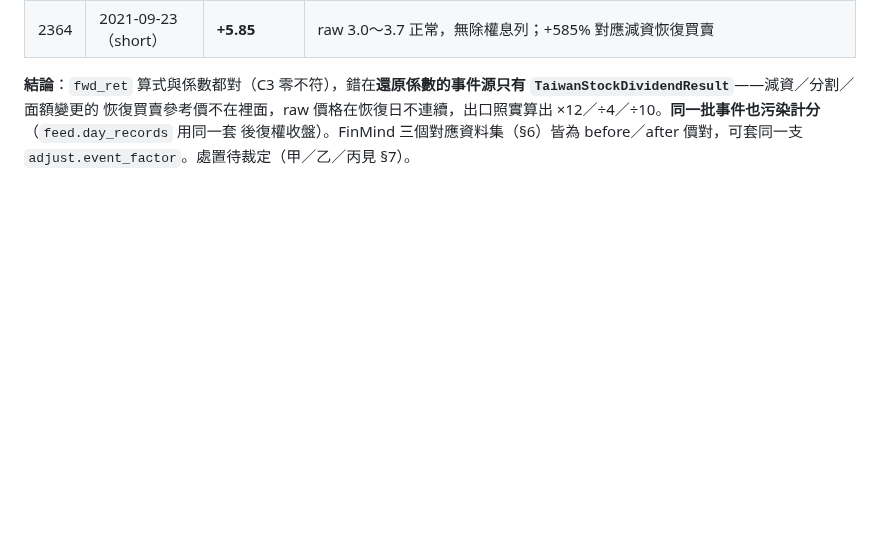
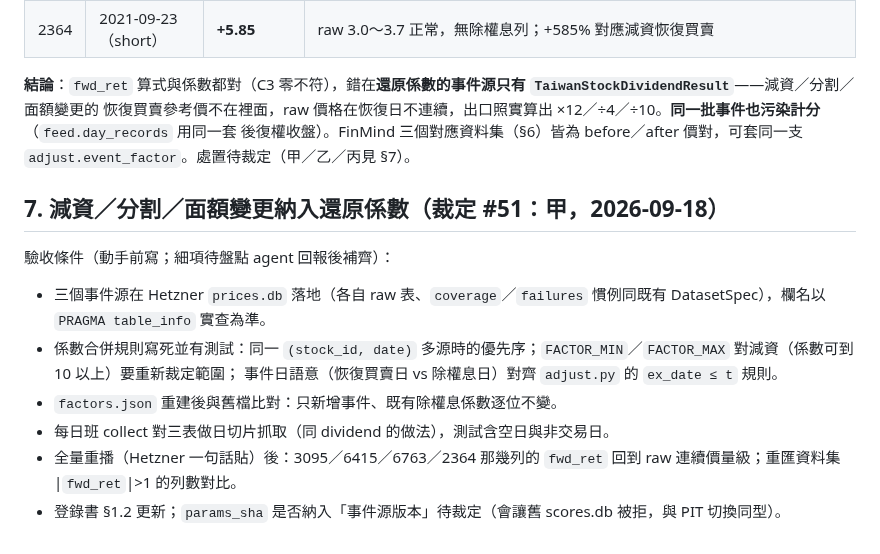
Before and after one commit to shihpc/taiwan-stock-iching, a Markdown page: docs/P3-DATASET.md, the part around the change. Rendered like a GitHub page; blank space fills up the shorter version.

Commit message:
裁定 #51：減資／分割／面額變更納入還原係數（甲）；P3-DATASET §7 驗收條件骨架
Co-Authored-By: Claude Fable 5.1 <noreply@anthropic.com>
Claude-Session: https://claude.ai/code/session_014yayMYjg3ZQCpDTCnj5wJA

```diff
--- a/docs/P3-DATASET.md
+++ b/docs/P3-DATASET.md
@@ -188,3 +188,14 @@ C2 五個分數欄 0 不符、C3 `fwd_ret`／`mkt_ret_h`／`exit_reason`／兩
 **結論**：`fwd_ret` 算式與係數都對（C3 零不符），錯在**還原係數的事件源只有 `TaiwanStockDividendResult`**——減資／分割／面額變更的
 恢復買賣參考價不在裡面，raw 價格在恢復日不連續，出口照實算出 ×12／÷4／÷10。**同一批事件也污染計分**（`feed.day_records` 用同一套
 後復權收盤）。FinMind 三個對應資料集（§6）皆為 before／after 價對，可套同一支 `adjust.event_factor`。處置待裁定（甲／乙／丙見 §7）。
+
+## 7. 減資／分割／面額變更納入還原係數（裁定 #51：甲，2026-09-18）
+
+驗收條件（動手前寫；細項待盤點 agent 回報後補齊）：
+- 三個事件源在 Hetzner `prices.db` 落地（各自 raw 表、`coverage`／`failures` 慣例同既有 DatasetSpec），欄名以 `PRAGMA table_info` 實查為準。
+- 係數合併規則寫死並有測試：同一 `(stock_id, date)` 多源時的優先序；`FACTOR_MIN`／`FACTOR_MAX` 對減資（係數可到 10 以上）要重新裁定範圍；
+  事件日語意（恢復買賣日 vs 除權息日）對齊 `adjust.py` 的 `ex_date ≤ t` 規則。
+- `factors.json` 重建後與舊檔比對：只新增事件、既有除權息係數逐位不變。
+- 每日班 collect 對三表做日切片抓取（同 dividend 的做法），測試含空日與非交易日。
+- 全量重播（Hetzner 一句話貼）後：3095／6415／6763／2364 那幾列的 `fwd_ret` 回到 raw 連續價量級；重匯資料集 |`fwd_ret`|>1 的列數對比。
+- 登錄書 §1.2 更新；`params_sha` 是否納入「事件源版本」待裁定（會讓舊 scores.db 被拒，與 PIT 切換同型）。
```
Also changed, not shown: docs/P2-KICKOFF.md (+1 -0 lines).
